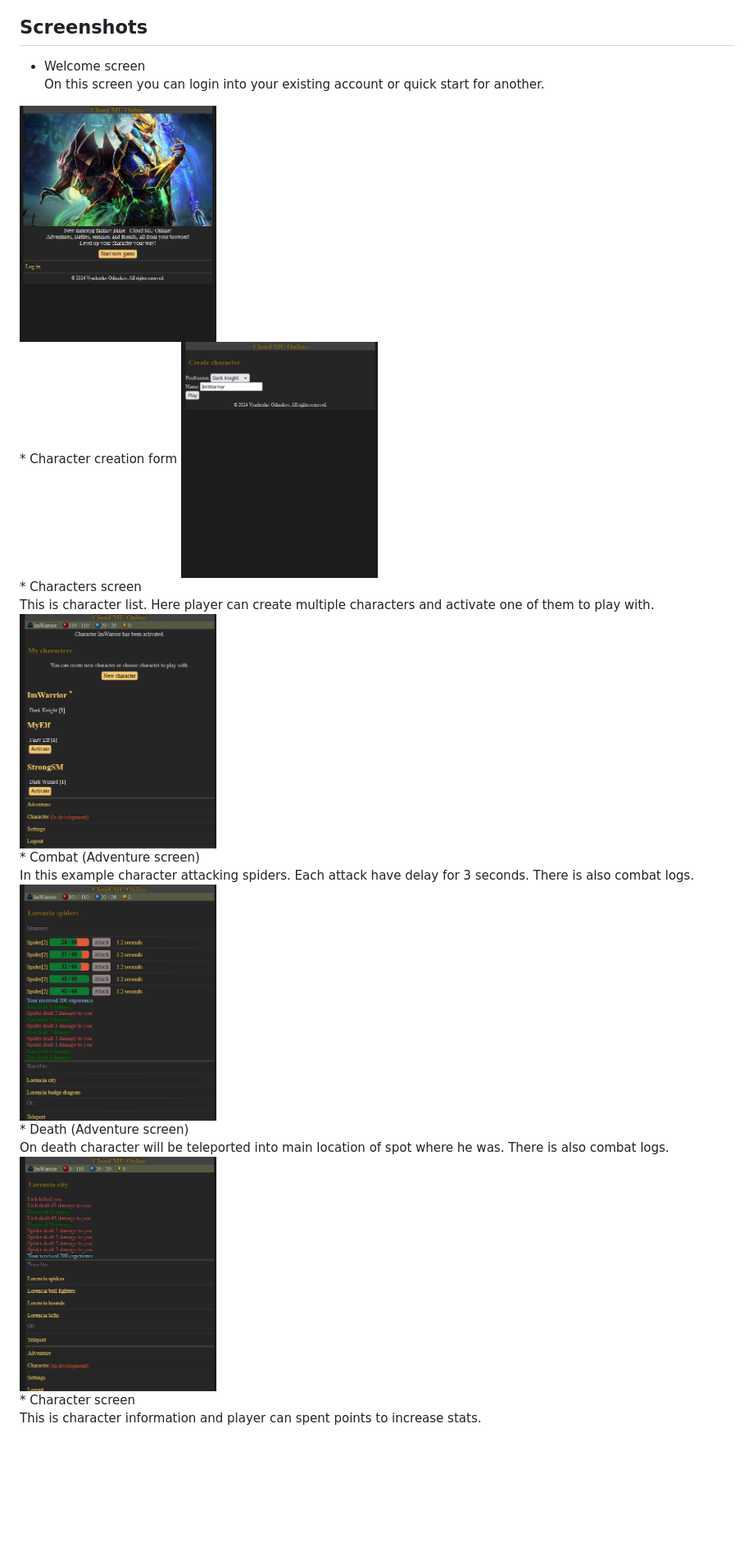
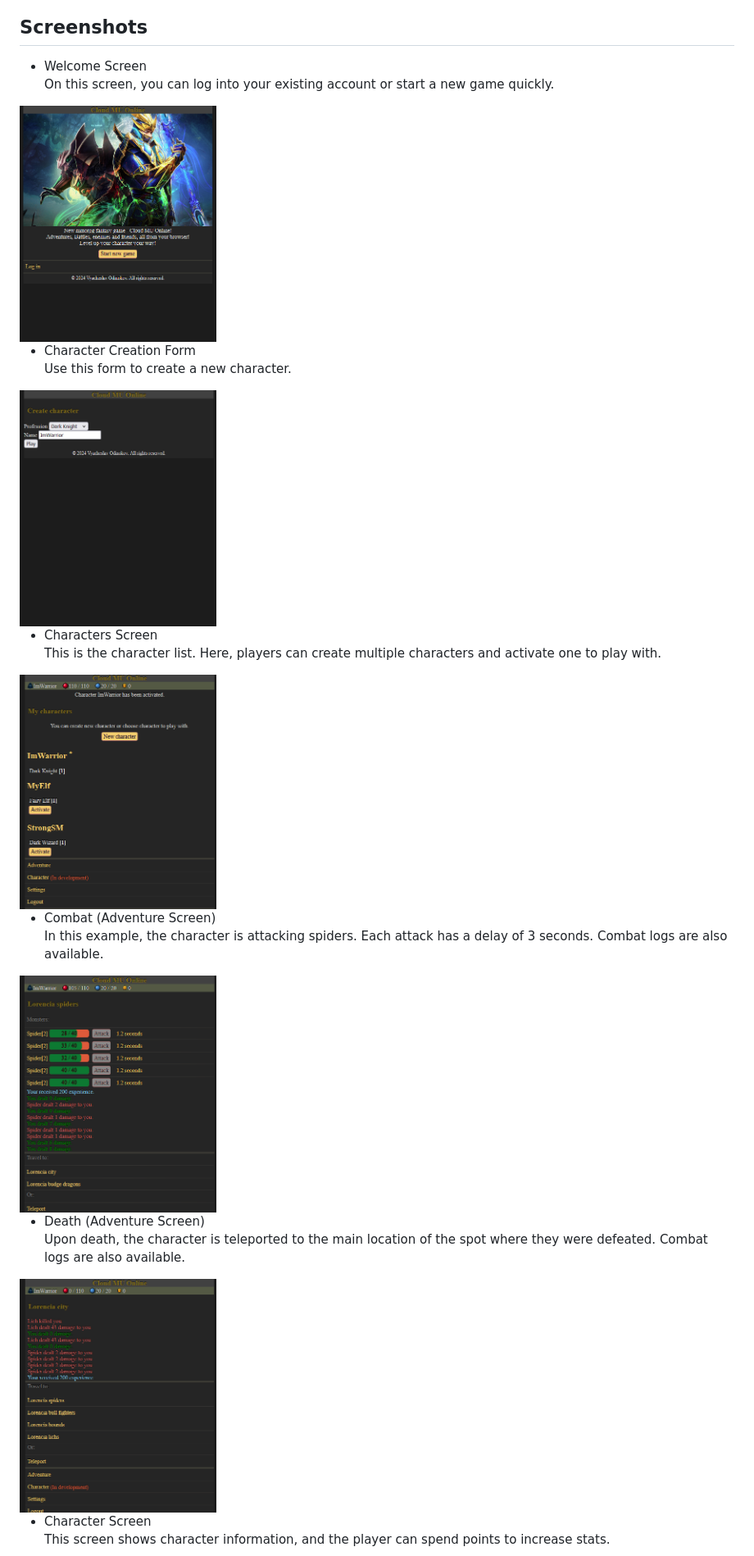
Before and after one commit to Kagayakashi/cloud_mu_online, a Markdown page: README.md, the part around the change printed below. Shown: that part at 82% size. GitHub-like rendering; blank space fills up the shorter version.

```diff
--- a/README.md
+++ b/README.md
@@ -4,25 +4,26 @@ Cloud Mu Online (CMO) is a browser-based MMORPG inspired by the classic Mu Onlin
 
 ## Screenshots
 
-* Welcome screen<br>
-On this screen you can login into your existing account or quick start for another.<br>
+- Welcome Screen<br>
+On this screen, you can log into your existing account or start a new game quickly.<br>
 <img src="docs/Welcome.png" width="240">
-<br>
-* Character creation form
+
+- Character Creation Form<br>
+Use this form to create a new character.<br>
 <img src="docs/Start.png" width="240">
-<br>
-* Characters screen<br>
-This is character list. Here player can create multiple characters and activate one of them to play with.<br>
+
+- Characters Screen<br>
+This is the character list. Here, players can create multiple characters and activate one to play with.<br>
 <img src="docs/Characters.png" width="240">
-<br>
-* Combat (Adventure screen)<br>
-In this example character attacking spiders. Each attack have delay for 3 seconds. There is also combat logs.<br>
+
+- Combat (Adventure Screen)<br>
+In this example, the character is attacking spiders. Each attack has a delay of 3 seconds. Combat logs are also available.<br>
 <img src="docs/Combat.png" width="240">
-<br>
-* Death (Adventure screen)<br>
-On death character will be teleported into main location of spot where he was. There is also combat logs.<br>
+
+- Death (Adventure Screen)<br>
+Upon death, the character is teleported to the main location of the spot where they were defeated. Combat logs are also available.<br>
 <img src="docs/Death.png" width="240">
-<br>
-* Character screen<br>
-This is character information and player can spent points to increase stats.<br>
+
+- Character Screen<br>
+This screen shows character information, and the player can spend points to increase stats.<br>
 <img src="docs/Stats.png" width="240">
```
Also changed, not shown: other parts of README.md (+1 -1 lines).
